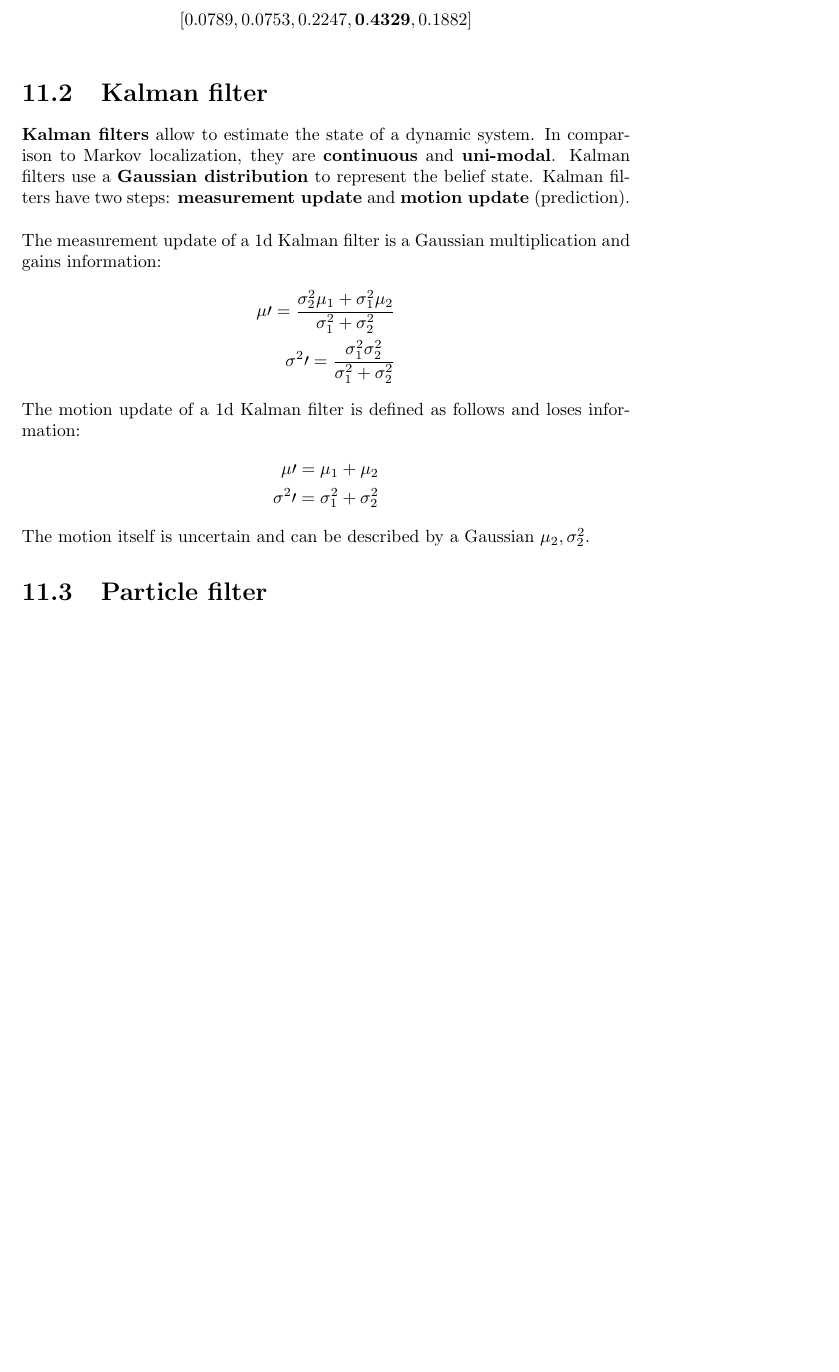
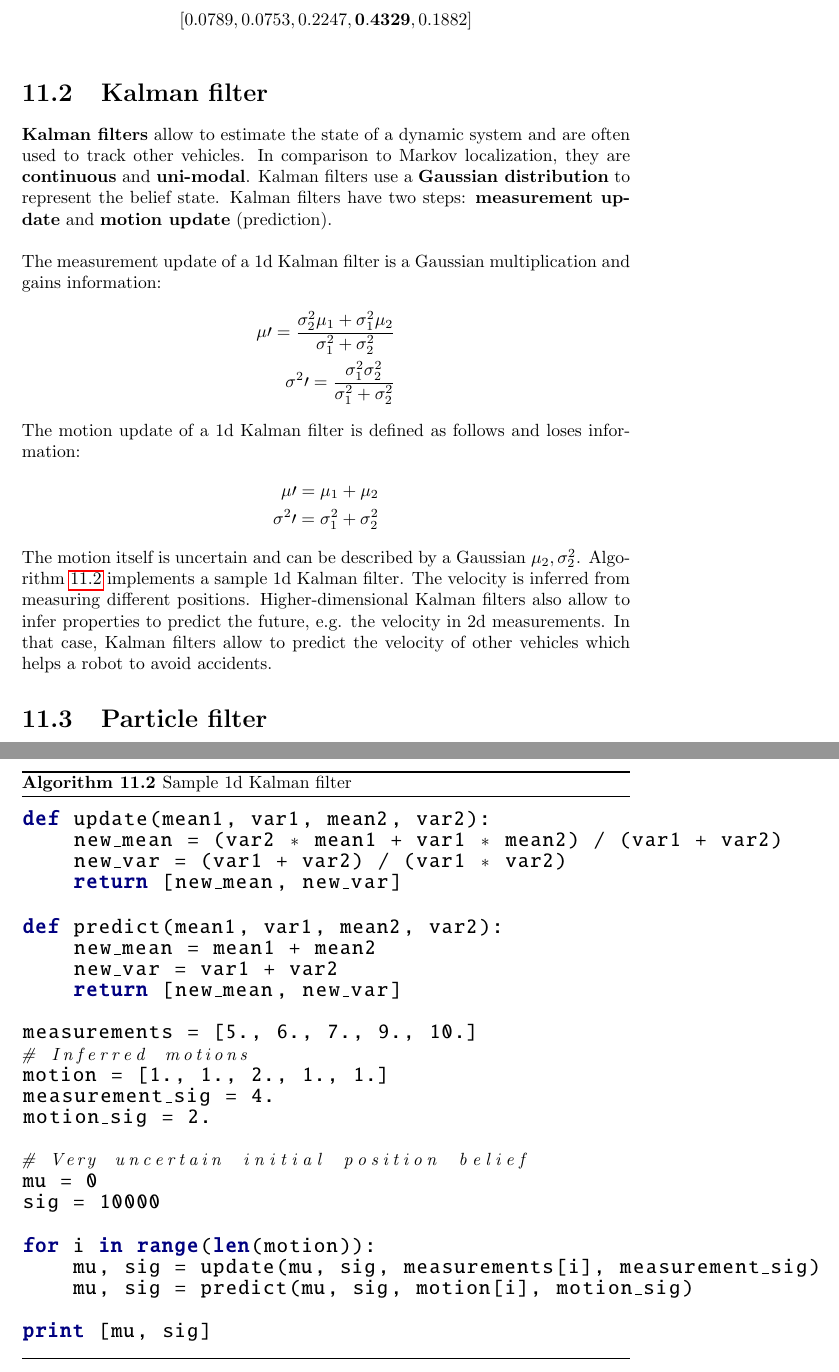
Before and after one commit to karimif/ai_notes, a LaTeX thesis (notes.tex): part of page 50 of 51 before the commit and two parts of pages 50 and 52 of 52 after it, the two joined at a grey line, cut so that both start at the same text, the shorter picture padded with empty space. Compiled offline with pdfLaTeX.

Commit message:
New 1d sample Kalman filter

```diff
--- a/notes.tex
+++ b/notes.tex
@@ -1975,7 +1975,7 @@ print p
 
 
 \section{Kalman filter}
-{\bf Kalman filters} allow to estimate the state of a dynamic system. In comparison to Markov localization, they are {\bf continuous} and {\bf uni-modal}. Kalman filters use a {\bf Gaussian distribution} to represent the belief state. Kalman filters have two steps: {\bf measurement update} and {\bf motion update} (prediction). \\
+{\bf Kalman filters} allow to estimate the state of a dynamic system and are often used to track other vehicles. In comparison to Markov localization, they are {\bf continuous} and {\bf uni-modal}. Kalman filters use a {\bf Gaussian distribution} to represent the belief state. Kalman filters have two steps: {\bf measurement update} and {\bf motion update} (prediction). \\
 
 The measurement update of a 1d Kalman filter is a Gaussian multiplication and gains information:
 \begin{align*}
@@ -1988,7 +1988,40 @@ The motion update of a 1d Kalman filter is defined as follows and loses informat
 \mu\prime = \mu_1 + \mu_2 \\
 \sigma^{2}\prime = \sigma_1^2 + \sigma_2^2
 \end{align*}
-The motion itself is uncertain and can be described by a Gaussian $\mu_2, \sigma_2^2$.
+The motion itself is uncertain and can be described by a Gaussian $\mu_2, \sigma_2^2$. Algorithm~\ref{ref:1dkalmanfilterpython} implements a sample 1d Kalman filter. The velocity is inferred from measuring different positions. Higher-dimensional Kalman filters also allow to infer properties to predict the future, e.g. the velocity in 2d measurements. In that case, Kalman filters allow to predict the velocity of other vehicles which helps a robot to avoid accidents.
+
+\begin{algorithm}
+\caption{Sample 1d Kalman filter}
+\label{ref:1dkalmanfilterpython}
+\begin{python}
+def update(mean1, var1, mean2, var2):
+    new_mean = (var2 * mean1 + var1 * mean2) / (var1 + var2)
+    new_var = (var1 + var2) / (var1 * var2)
+    return [new_mean, new_var]
+
+def predict(mean1, var1, mean2, var2):
+    new_mean = mean1 + mean2
+    new_var = var1 + var2
+    return [new_mean, new_var]
+
+measurements = [5., 6., 7., 9., 10.]
+# Inferred motions
+motion = [1., 1., 2., 1., 1.]
+measurement_sig = 4.
+motion_sig = 2.
+
+# Very uncertain initial position belief
+mu = 0
+sig = 10000
+
+for i in range(len(motion)):
+    mu, sig = update(mu, sig, measurements[i], measurement_sig)
+    mu, sig = predict(mu, sig, motion[i], motion_sig)
+
+print [mu, sig]
+
+\end{python}
+\end{algorithm}
 
 \section{Particle filter}
 {\bf Particle filters} are {\bf continuous} and {\bf multi-modal}.
```
